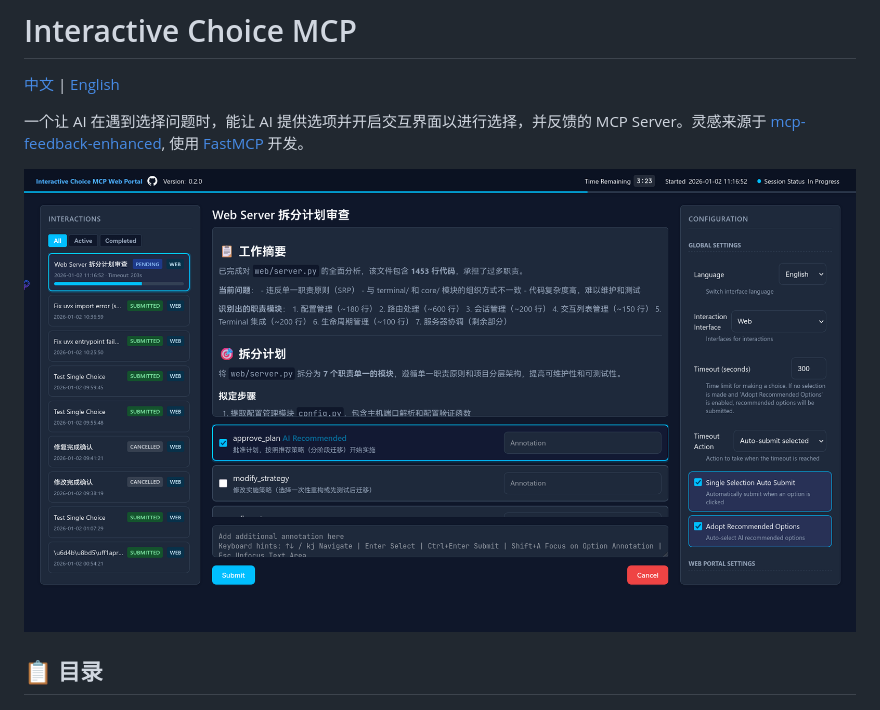
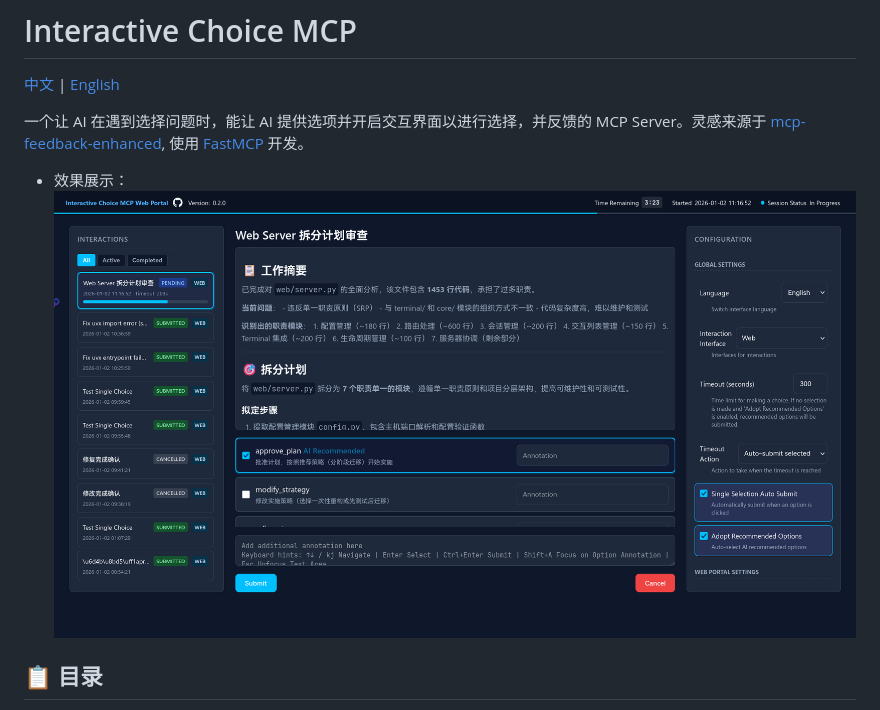
Before and after one commit to Sighthesia/interactive-choice-mcp, a Markdown page: README.zh.md, the part around the change. Drawn GitHub-style.

```diff
--- a/README.zh.md
+++ b/README.zh.md
@@ -9,7 +9,8 @@
 
 一个让 AI 在遇到选择问题时，能让 AI 提供选项并开启交互界面以进行选择，并反馈的 MCP Server。灵感来源于 [mcp-feedback-enhanced](https://github.com/astral-sh/mcp-feedback-enhanced), 使用 [FastMCP](https://github.com/jlowin/fastmcp) 开发。
 
-![alt text](<Showcase.png>)
+- 效果展示：
+  ![Showcase](<Showcase.png>)
 
 ## 📋 目录
 
```
Also changed, not shown: README.md (+2 -1 lines).
